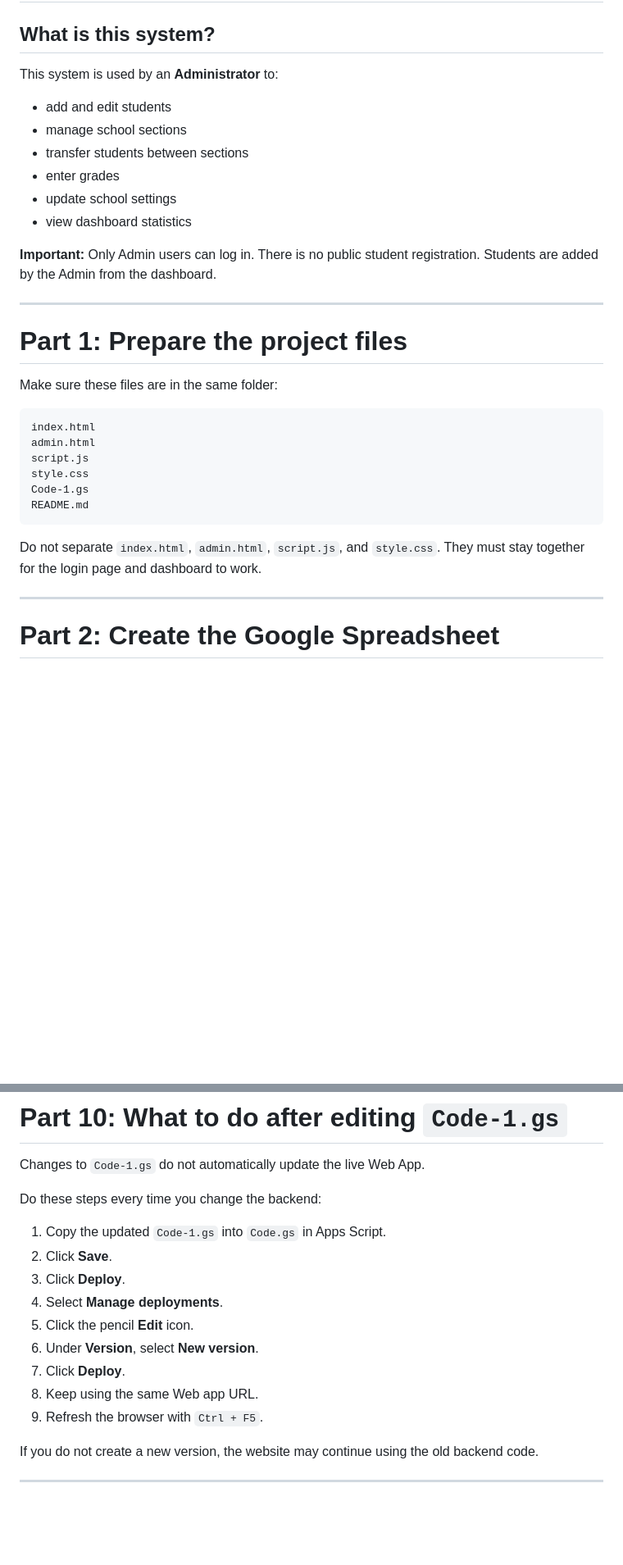
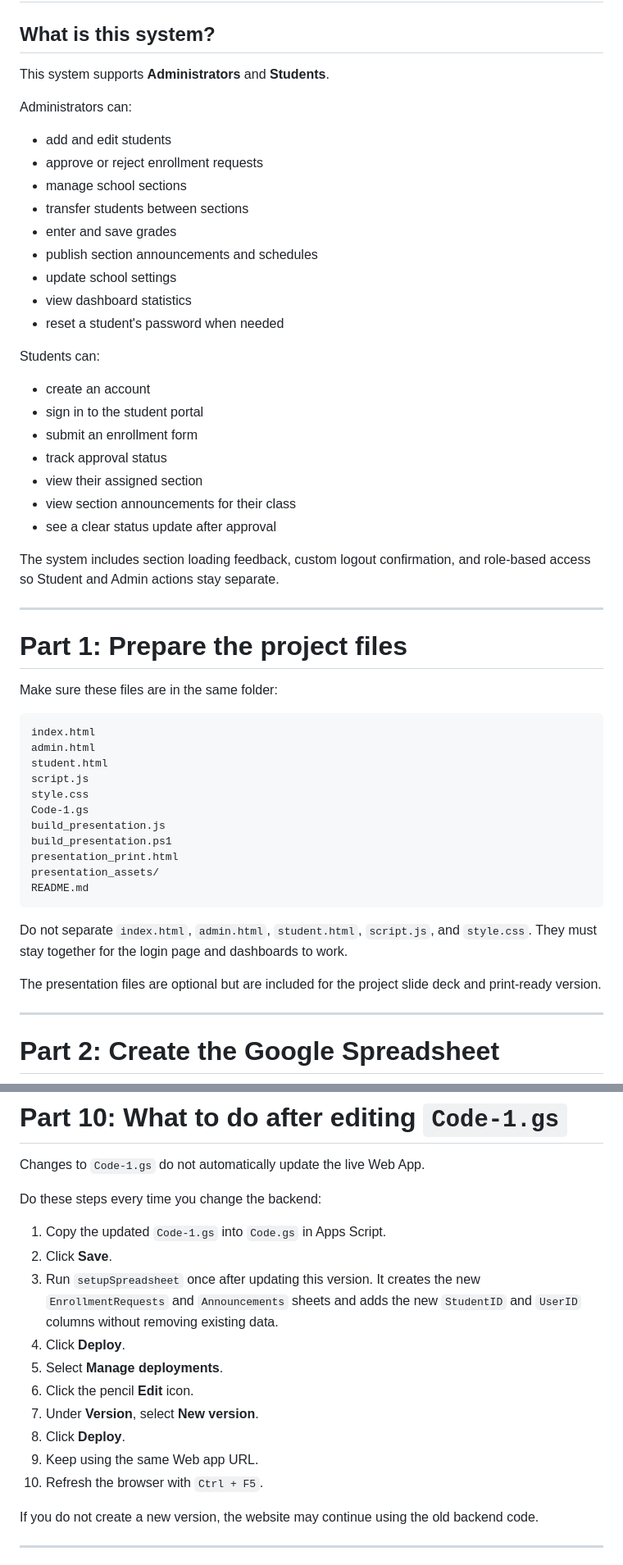
Before and after one commit to Raltom1/ENROLLMENT_SYSTEM, a Markdown page: README.md, 2 parts joined by grey strips. Shown at 82% size. Drawn GitHub-style; blank space fills up the shorter version.

````diff
--- a/README.md
+++ b/README.md
@@ -3,16 +3,31 @@
 
 ## What is this system?
 
-This system is used by an **Administrator** to:
+This system supports **Administrators** and **Students**.
+
+Administrators can:
 
 - add and edit students
+- approve or reject enrollment requests
 - manage school sections
 - transfer students between sections
-- enter grades
+- enter and save grades
+- publish section announcements and schedules
 - update school settings
 - view dashboard statistics
+- reset a student's password when needed
 
-**Important:** Only Admin users can log in. There is no public student registration. Students are added by the Admin from the dashboard.
+Students can:
+
+- create an account
+- sign in to the student portal
+- submit an enrollment form
+- track approval status
+- view their assigned section
+- view section announcements for their class
+- see a clear status update after approval
+
+The system includes section loading feedback, custom logout confirmation, and role-based access so Student and Admin actions stay separate.
 
 ---
 
@@ -23,13 +38,20 @@ Make sure these files are in the same folder:
 ```text
 index.html
 admin.html
+student.html
 script.js
 style.css
 Code-1.gs
+build_presentation.js
+build_presentation.ps1
+presentation_print.html
+presentation_assets/
 README.md
 ```
 
-Do not separate `index.html`, `admin.html`, `script.js`, and `style.css`. They must stay together for the login page and dashboard to work.
+Do not separate `index.html`, `admin.html`, `student.html`, `script.js`, and `style.css`. They must stay together for the login page and dashboards to work.
+
+The presentation files are optional but are included for the project slide deck and print-ready version.
 
 ---
 
@@ -407,13 +465,14 @@ Do these steps every time you change the backend:
 
 1. Copy the updated `Code-1.gs` into `Code.gs` in Apps Script.
 2. Click **Save**.
-3. Click **Deploy**.
-4. Select **Manage deployments**.
-5. Click the pencil **Edit** icon.
-6. Under **Version**, select **New version**.
-7. Click **Deploy**.
-8. Keep using the same Web app URL.
-9. Refresh the browser with `Ctrl + F5`.
+3. Run `setupSpreadsheet` once after updating this version. It creates the new `EnrollmentRequests` and `Announcements` sheets and adds the new `StudentID` and `UserID` columns without removing existing data.
+4. Click **Deploy**.
+5. Select **Manage deployments**.
+6. Click the pencil **Edit** icon.
+7. Under **Version**, select **New version**.
+8. Click **Deploy**.
+9. Keep using the same Web app URL.
+10. Refresh the browser with `Ctrl + F5`.
 
 If you do not create a new version, the website may continue using the old backend code.
 
````
Also changed, not shown: other parts of README.md (+50 -8 lines).
